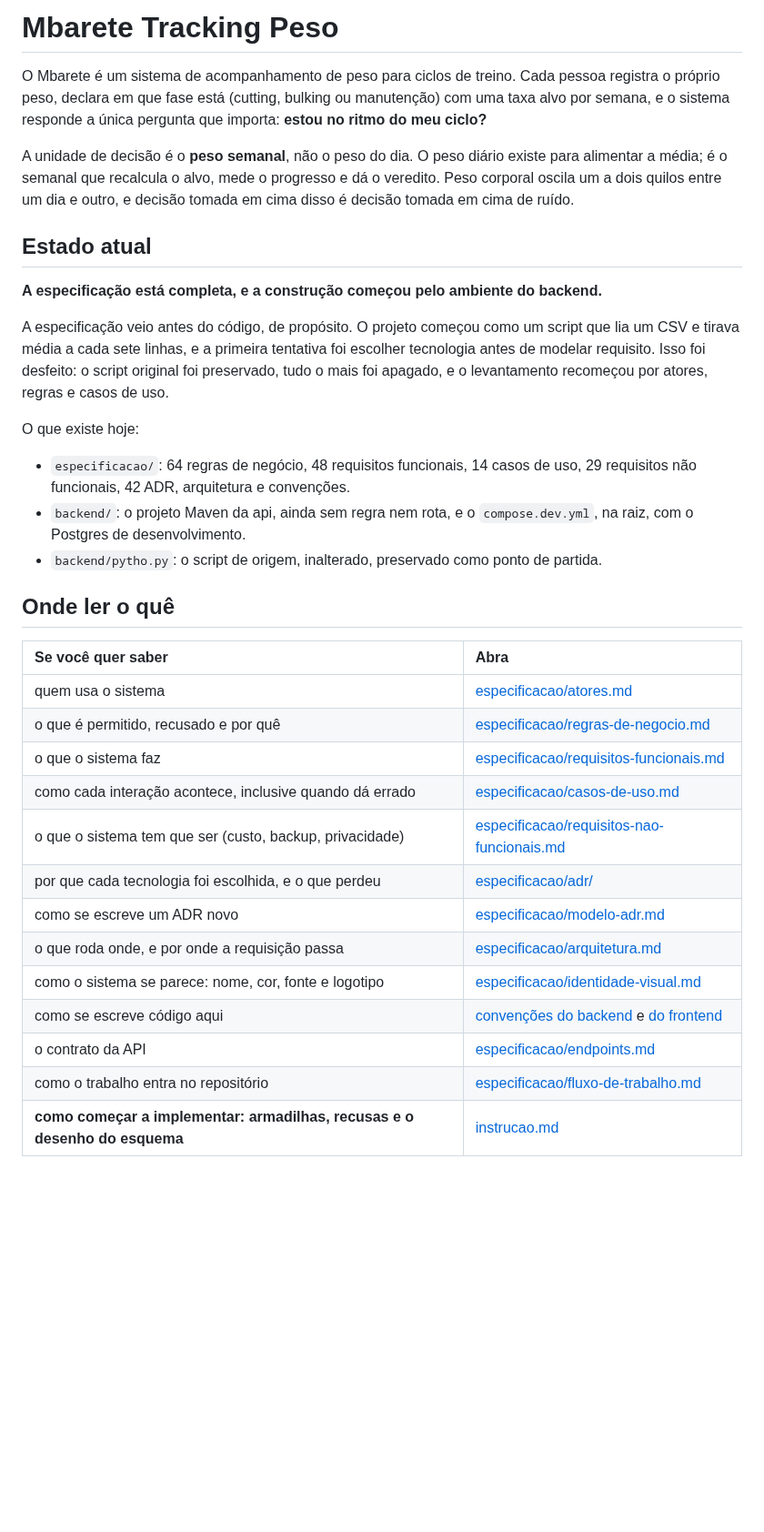
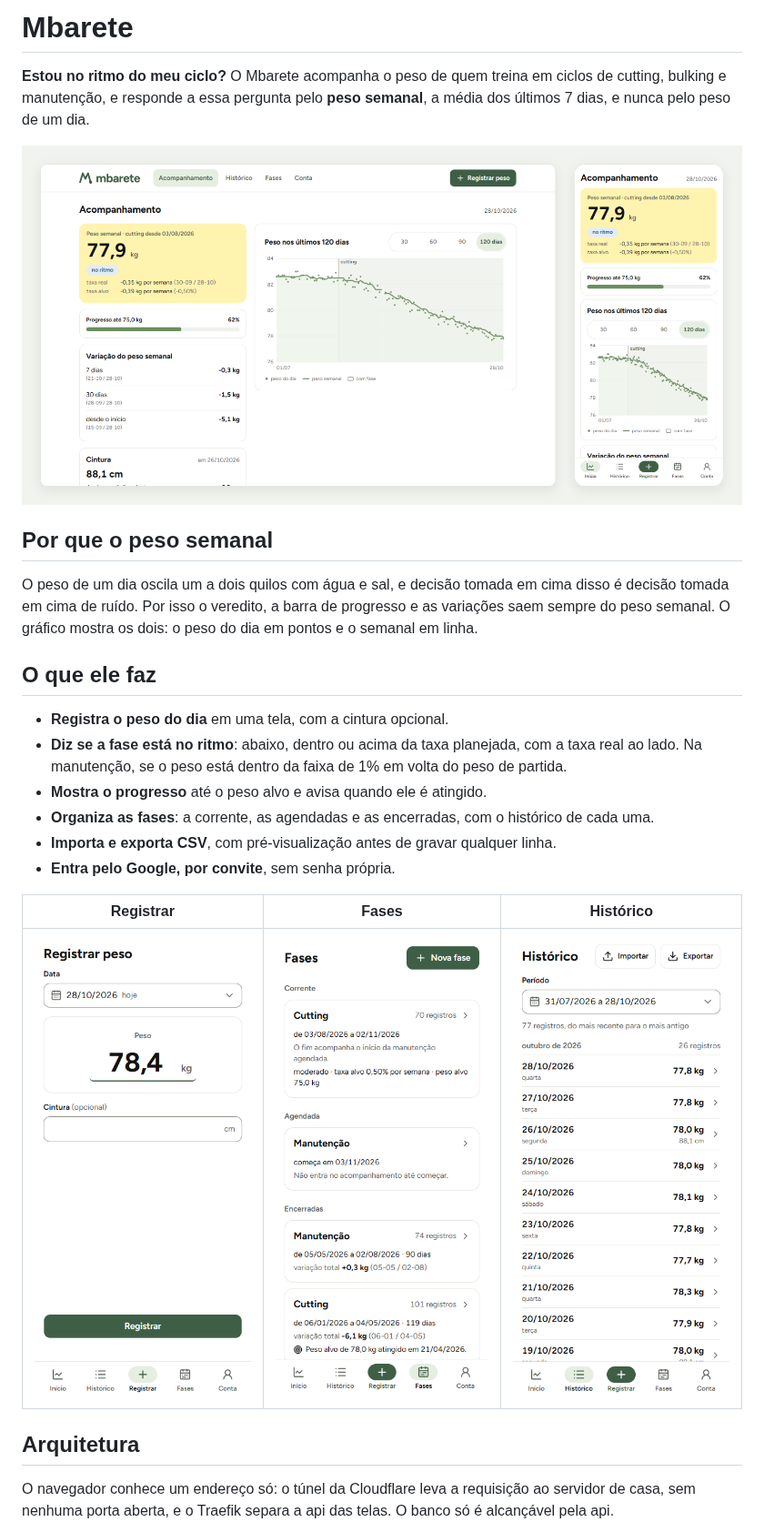
Before and after one commit to cainavieira/Mbarete, a Markdown page: README.md, the part around one of its changes. Shown at 91% size. GitHub-like rendering; pictures changed too: docs/imagens/acompanhamento.png (added), docs/imagens/fases.png (added), docs/imagens/historico.png (added); blank space fills up the shorter version.

Commit message:
docs(readme): mostra o produto e a arquitetura
O README antigo era um indice da especificacao; o novo mostra o produto
primeiro e leva aos documentos para quem quiser descer.

```diff
--- a/README.md
+++ b/README.md
@@ -1,49 +1,38 @@
-# Mbarete Tracking Peso
+# Mbarete
 
-O Mbarete é um sistema de acompanhamento de peso para ciclos de treino. Cada
-pessoa registra o próprio peso, declara em que fase está (cutting, bulking ou
-manutenção) com uma taxa alvo por semana, e o sistema responde a única pergunta
-que importa: **estou no ritmo do meu ciclo?**
+**Estou no ritmo do meu ciclo?** O Mbarete acompanha o peso de quem treina em
+ciclos de cutting, bulking e manutenção, e responde a essa pergunta pelo
+**peso semanal**, a média dos últimos 7 dias, e nunca pelo peso de um dia.
 
-A unidade de decisão é o **peso semanal**, não o peso do dia. O peso diário
-existe para alimentar a média; é o semanal que recalcula o alvo, mede o
-progresso e dá o veredito. Peso corporal oscila um a dois quilos entre um dia e
-outro, e decisão tomada em cima disso é decisão tomada em cima de ruído.
+![O acompanhamento no computador e no celular](docs/imagens/acompanhamento.png)
 
-## Estado atual
+## Por que o peso semanal
 
-**A especificação está completa, e a construção começou pelo ambiente do
-backend.**
+O peso de um dia oscila um a dois quilos com água e sal, e decisão tomada em
+cima disso é decisão tomada em cima de ruído. Por isso o veredito, a barra de
+progresso e as variações saem sempre do peso semanal. O gráfico mostra os
+dois: o peso do dia em pontos e o semanal em linha.
 
-A especificação veio antes do código, de propósito. O projeto começou como um script que lia um CSV e tirava
-média a cada sete linhas, e a primeira tentativa foi escolher tecnologia antes de
-modelar requisito. Isso foi desfeito: o script original foi preservado, tudo o
-mais foi apagado, e o levantamento recomeçou por atores, regras e casos de uso.
+## O que ele faz
 
-O que existe hoje:
+- **Registra o peso do dia** em uma tela, com a cintura opcional.
+- **Diz se a fase está no ritmo**: abaixo, dentro ou acima da taxa planejada,
+  com a taxa real ao lado. Na manutenção, se o peso está dentro da faixa de 1%
+  em volta do peso de partida.
+- **Mostra o progresso** até o peso alvo e avisa quando ele é atingido.
+- **Organiza as fases**: a corrente, as agendadas e as encerradas, com o
+  histórico de cada uma.
+- **Importa e exporta CSV**, com pré-visualização antes de gravar qualquer
+  linha.
+- **Entra pelo Google, por convite**, sem senha própria.
 
-- `especificacao/`: 64 regras de negócio, 48 requisitos funcionais, 14 casos de
-  uso, 29 requisitos não funcionais, 42 ADR, arquitetura e convenções.
-- `backend/`: o projeto Maven da api, ainda sem regra nem rota, e o
-  `compose.dev.yml`, na raiz, com o Postgres de desenvolvimento.
-- `backend/pytho.py`: o script de origem, inalterado, preservado como ponto de
-  partida.
+| Registrar | Fases | Histórico |
+|:--:|:--:|:--:|
+| ![Registrar o peso](docs/imagens/registro.png) | ![Lista de fases](docs/imagens/fases.png) | ![Histórico](docs/imagens/historico.png) |
 
-## Onde ler o quê
+## Arquitetura
 
-| Se você quer saber | Abra |
-|:--|:--|
-| quem usa o sistema | [especificacao/atores.md](especificacao/atores.md) |
-| o que é permitido, recusado e por quê | [especificacao/regras-de-negocio.md](especificacao/regras-de-negocio.md) |
-| o que o sistema faz | [especificacao/requisitos-funcionais.md](especificacao/requisitos-funcionais.md) |
-| como cada interação acontece, inclusive quando dá errado | [especificacao/casos-de-uso.md](especificacao/casos-de-uso.md) |
-| o que o sistema tem que ser (custo, backup, privacidade) | [especificacao/requisitos-nao-funcionais.md](especificacao/requisitos-nao-funcionais.md) |
-| por que cada tecnologia foi escolhida, e o que perdeu | [especificacao/adr/](especificacao/adr/) |
-| como se escreve um ADR novo | [especificacao/modelo-adr.md](especificacao/modelo-adr.md) |
-| o que roda onde, e por onde a requisição passa | [especificacao/arquitetura.md](especificacao/arquitetura.md) |
-| como o sistema se parece: nome, cor, fonte e logotipo | [especificacao/identidade-visual.md](especificacao/identidade-visual.md) |
-| como se escreve código aqui | [convenções do backend](especificacao/convencoes-backend.md) e [do frontend](especificacao/convencoes-frontend.md) |
-| o contrato da API | [especificacao/endpoints.md](especificacao/endpoints.md) |
-| como o trabalho entra no repositório | [especificacao/fluxo-de-trabalho.md](especificacao/fluxo-de-trabalho.md) |
-| **como começar a implementar: armadilhas, recusas e o desenho do esquema** | [instrucao.md](instrucao.md) |
+O navegador conhece um endereço só: o túnel da Cloudflare leva a requisição
+ao servidor de casa, sem nenhuma porta aberta, e o Traefik separa a api das
+telas. O banco só é alcançável pela api.
 
```
Also changed, not shown: other parts of README.md (+84 -28 lines).
